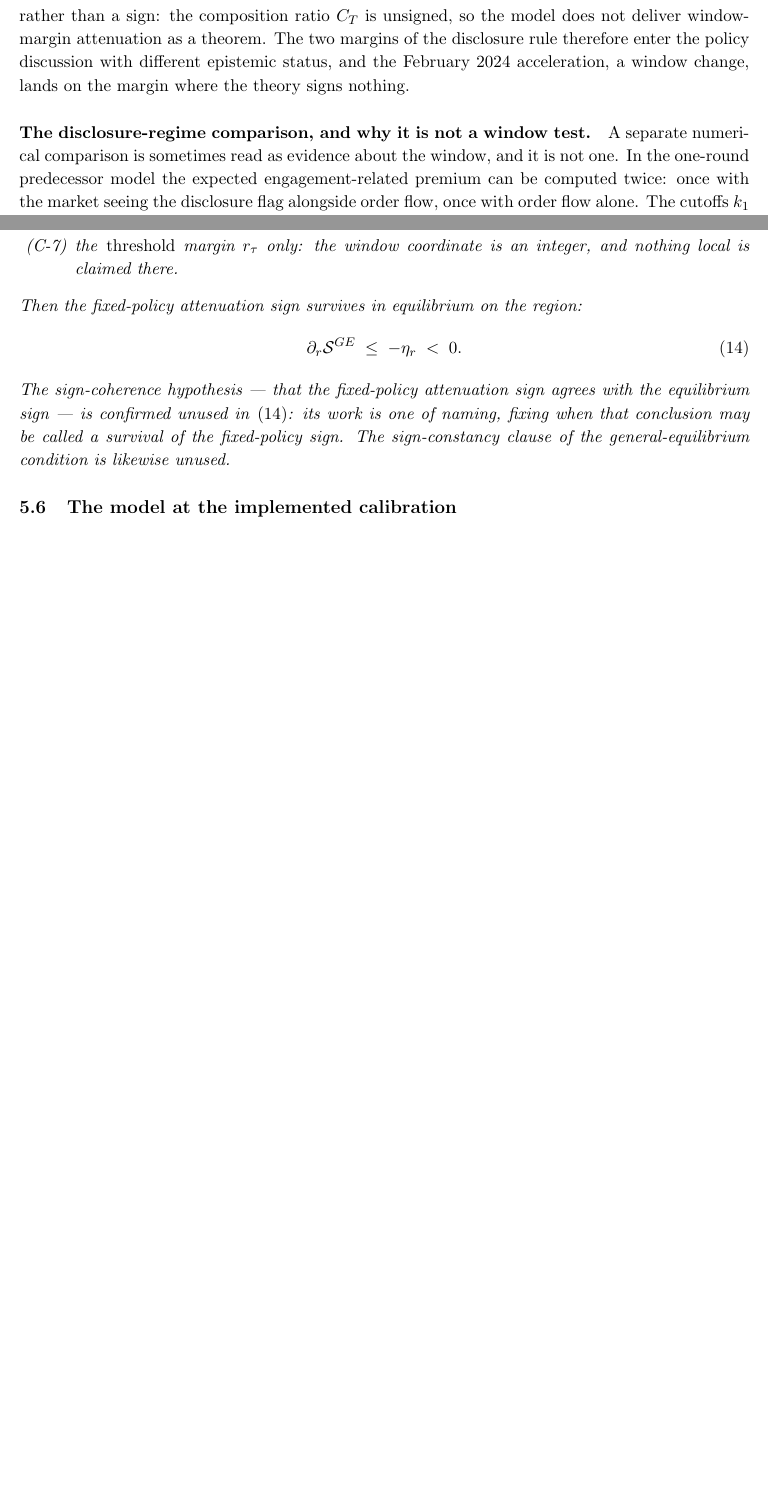
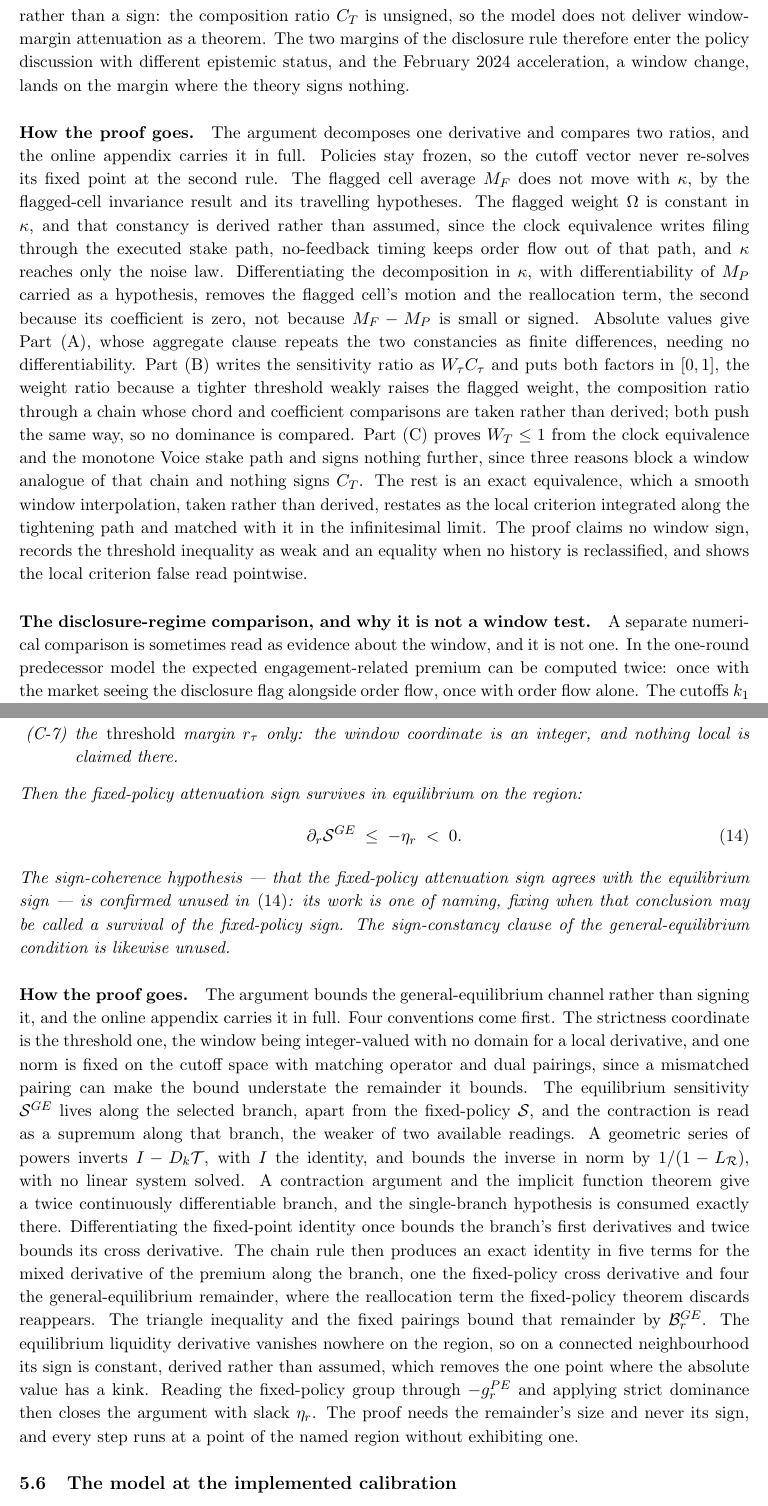
Before and after one commit to AustinJunyuLi/blockholder, a LaTeX paper (draft_v3.tex): two parts of pages 16 and 18 of 26, joined at a grey line, cut so that both start at the same text, the shorter picture padded with empty space. Compiled offline with pdfLaTeX.

Commit message:
Add main-text proof route maps for Theorem 1 and Proposition 2
One "How the proof goes" paragraph after each result, in the register of the existing
P1 paragraph. Each sentence restates a step of the archived proof in the online appendix;
no new argument, claim, or notation, and the results' conditionality is unchanged.
Independently reviewed sentence by sentence against the proofs, one fix pass applied.

Co-Authored-By: Claude Fable 5.1 <noreply@anthropic.com>
Claude-Session: https://claude.ai/code/session_01FfSfJN8UvUJja7MaUqUoR7

```diff
--- a/draft_v3.tex
+++ b/draft_v3.tex
@@ -873,6 +873,27 @@ not deliver window-margin attenuation as a theorem. The two margins of the discl
 enter the policy discussion with different epistemic status, and the February 2024 acceleration,
 a window change, lands on the margin where the theory signs nothing.
 
+\paragraph{How the proof goes.} The argument decomposes one derivative and compares two ratios, and
+the online appendix carries it in full. Policies stay frozen, so the cutoff vector never re-solves
+its fixed point at the second rule. The flagged cell average $M_F$ does not move with $\kappa$, by
+the flagged-cell invariance result and its travelling hypotheses. The flagged weight $\Omega$ is
+constant in $\kappa$, and that constancy is derived rather than assumed, since the clock equivalence
+writes filing through the executed stake path, no-feedback timing keeps order flow out of that path,
+and $\kappa$ reaches only the noise law. Differentiating the decomposition in $\kappa$, with
+differentiability of $M_P$ carried as a hypothesis, removes the flagged cell's motion and the
+reallocation term, the second because its coefficient is zero, not because $M_F - M_P$ is small or
+signed. Absolute values give Part~(A), whose aggregate clause repeats the two constancies as finite
+differences, needing no differentiability. Part~(B) writes the sensitivity ratio as $W_\tau C_\tau$
+and puts both factors in $[0,1]$, the weight ratio because a tighter threshold weakly raises the
+flagged weight, the composition ratio through a chain whose chord and coefficient comparisons are
+taken rather than derived; both push the same way, so no dominance is compared. Part~(C) proves $W_T
+\le 1$ from the clock equivalence and the monotone Voice stake path and signs nothing further, since
+three reasons block a window analogue of that chain and nothing signs $C_T$. The rest is an exact
+equivalence, which a smooth window interpolation, taken rather than derived, restates as the local
+criterion integrated along the tightening path and matched with it in the infinitesimal limit. The
+proof claims no window sign, records the threshold inequality as weak and an equality when no
+history is reclassified, and shows the local criterion false read pointwise.
+
 \paragraph{The disclosure-regime comparison, and why it is not a window test.}
 A separate numerical comparison is sometimes read as evidence about the window, and it is not one. In
 the one-round predecessor model the expected engagement-related
@@ -943,6 +964,28 @@ sign --- is confirmed unused in \eqref{eq:C1}: its work is one of naming, fixing
 may be called a survival of the fixed-policy sign. The sign-constancy clause of the
 general-equilibrium condition is likewise unused.
 \end{proposition}
+
+\paragraph{How the proof goes.} The argument bounds the general-equilibrium channel rather than
+signing it, and the online appendix carries it in full. Four conventions come first. The strictness
+coordinate is the threshold one, the window being integer-valued with no domain for a local
+derivative, and one norm is fixed on the cutoff space with matching operator and dual pairings,
+since a mismatched pairing can make the bound understate the remainder it bounds. The equilibrium
+sensitivity $\mathcal S^{GE}$ lives along the selected branch, apart from the fixed-policy $\mathcal
+S$, and the contraction is read as a supremum along that branch, the weaker of two available
+readings. A geometric series of powers inverts $I - D_k\Tmap$, with $I$ the identity, and bounds the
+inverse in norm by $1/(1-L_{\mathcal R})$, with no linear system solved. A contraction argument and
+the implicit function theorem give a twice continuously differentiable branch, and the single-branch
+hypothesis is consumed exactly there. Differentiating the fixed-point identity once bounds the
+branch's first derivatives and twice bounds its cross derivative. The chain rule then produces an
+exact identity in five terms for the mixed derivative of the premium along the branch, one the
+fixed-policy cross derivative and four the general-equilibrium remainder, where the reallocation
+term the fixed-policy theorem discards reappears. The triangle inequality and the fixed pairings
+bound that remainder by $\mathcal B_r^{GE}$. The equilibrium liquidity derivative vanishes nowhere
+on the region, so on a connected neighbourhood its sign is constant, derived rather than assumed,
+which removes the one point where the absolute value has a kink. Reading the fixed-policy group
+through $-g_r^{PE}$ and applying strict dominance then closes the argument with slack $\eta_r$. The
+proof needs the remainder's size and never its sign, and every step runs at a point of the named
+region without exhibiting one.
 
 \subsection{The model at the implemented calibration}
 \label{sec:calibration}
```
